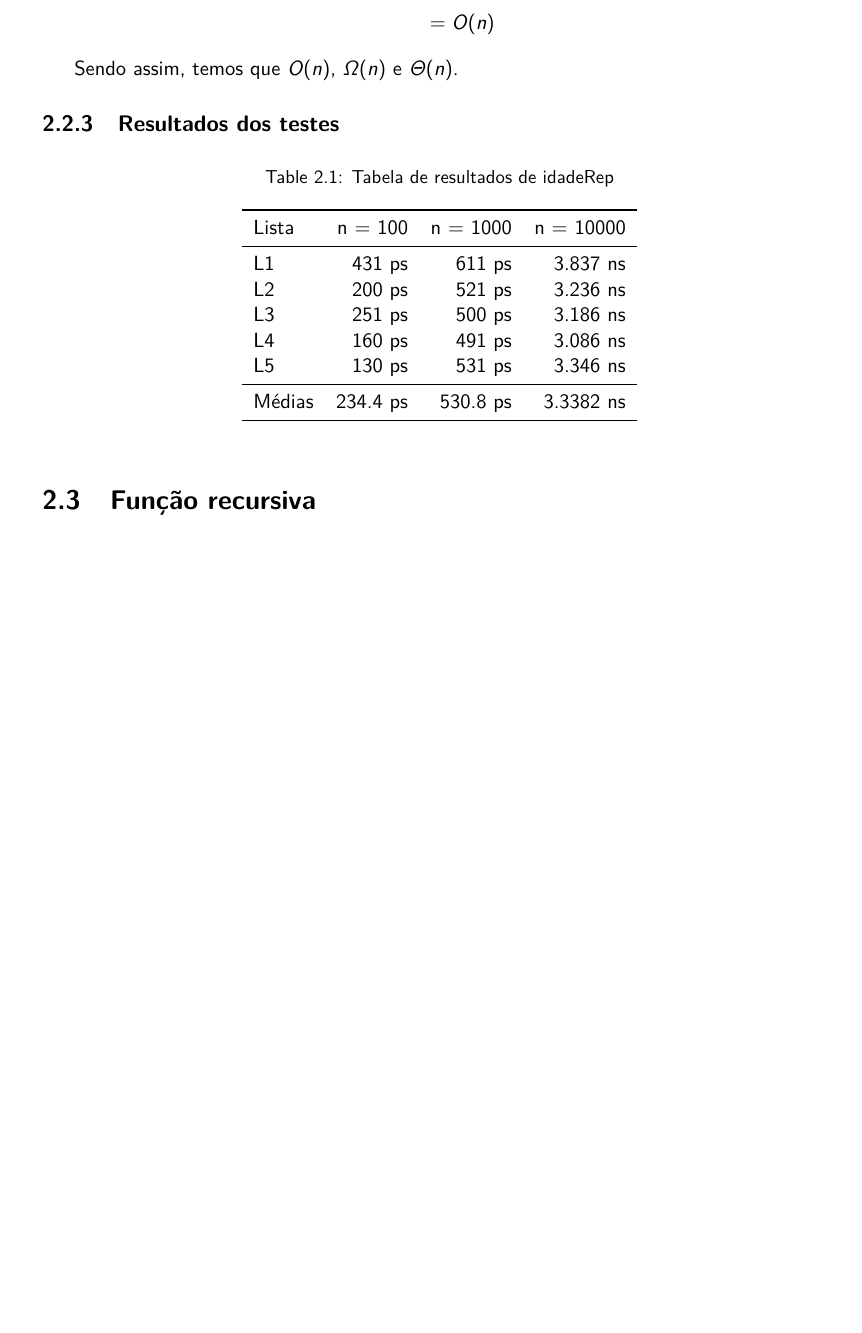
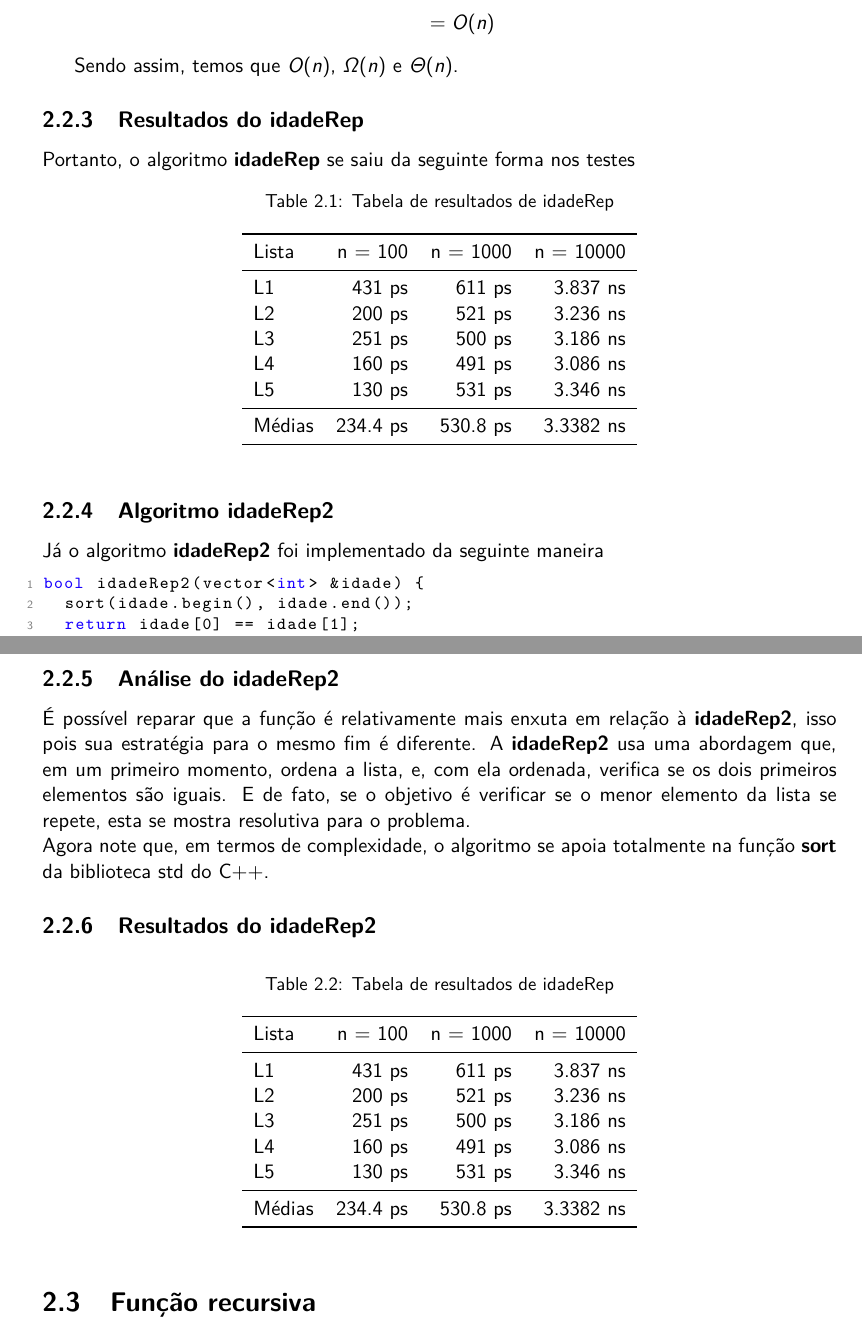
Before and after one commit to vleema/Trabalho-Unidade1-EDB2, a LaTeX book (latex/main.tex, which reads latex/chapters/02_sections/02_funcao_iterativa.tex): part of page 23 of 31 before the commit and two parts of pages 23 and 24 of 32 after it, the two joined at a grey line, cut so that both start at the same text, the shorter picture padded with empty space. Compiled offline with pdfLaTeX.

Commit message:
text(idadeReps): work on idadeRep2

```diff
--- a/latex/chapters/02_sections/02_funcao_iterativa.tex
+++ b/latex/chapters/02_sections/02_funcao_iterativa.tex
@@ -38,13 +38,14 @@ Note que o primeiro loop é inevitável independente do quão favorável seja a
 
 Sendo assim, temos que $O(n)$, $\Omega(n)$ e $\Theta(n)$.
 
-\subsection{Resultados dos testes}
+\subsection{Resultados do idadeRep}
 
+Portanto, o algoritmo \textbf{idadeRep} se saiu da seguinte forma nos testes
 
 \begin{table}[h!]
 	\centering
 	\caption{Tabela de resultados de idadeRep}
-	\label{tab:perf_result}
+	\label{tab:idade_rep_result}
 	\begin{tabular}{lrrrr}
 		\toprule
 		Lista   & n = 100   & n = 1000  & n = 10000 \\
@@ -59,3 +60,41 @@ Sendo assim, temos que $O(n)$, $\Omega(n)$ e $\Theta(n)$.
 		\bottomrule
 	\end{tabular}
 \end{table}
+
+\subsection{Algoritmo idadeRep2}
+
+Já o algoritmo \textbf{idadeRep2} foi implementado da seguinte maneira
+
+\begin{lstlisting}[language=C++]
+bool idadeRep2(vector<int> &idade) {
+  sort(idade.begin(), idade.end());
+  return idade[0] == idade[1];
+}
+\end{lstlisting}
+
+\subsection{Análise do idadeRep2}
+
+É possível reparar que a função é relativamente mais enxuta em relação à \textbf{idadeRep2}, isso pois sua estratégia para o mesmo fim é diferente. A \textbf{idadeRep2} usa uma abordagem que, em um primeiro momento, ordena a lista, e, com ela ordenada, verifica se os dois primeiros elementos são iguais. E de fato, se o objetivo é verificar se o menor elemento da lista se repete, esta se mostra resolutiva para o problema. \\
+Agora note que, em termos de complexidade, o algoritmo se apoia totalmente na função \textbf{sort} da biblioteca std do C++.
+
+%TODO: citar a documentação
+\subsection{Resultados do idadeRep2}
+
+\begin{table}[h!]
+	\centering
+	\caption{Tabela de resultados de idadeRep}
+	\label{tab:idade_rep_result}
+	\begin{tabular}{lrrrr}
+		\toprule
+		Lista   & n = 100   & n = 1000  & n = 10000 \\
+		\midrule
+		L1      & 431 ps    & 611 ps    & 3.837 ns  \\
+		L2      & 200 ps    & 521 ps    & 3.236 ns  \\
+		L3      & 251 ps    & 500 ps    & 3.186 ns  \\
+		L4      & 160 ps    & 491 ps    & 3.086 ns  \\
+		L5      & 130 ps    & 531 ps    & 3.346 ns  \\
+		\midrule
+		Médias  & 234.4 ps  & 530.8 ps  & 3.3382 ns \\
+		\bottomrule
+	\end{tabular}
+\end{table}
```
Also changed, not shown: latex/chapters/02_sections/02_funcao_iterativa.tex (2 more changed lines).
